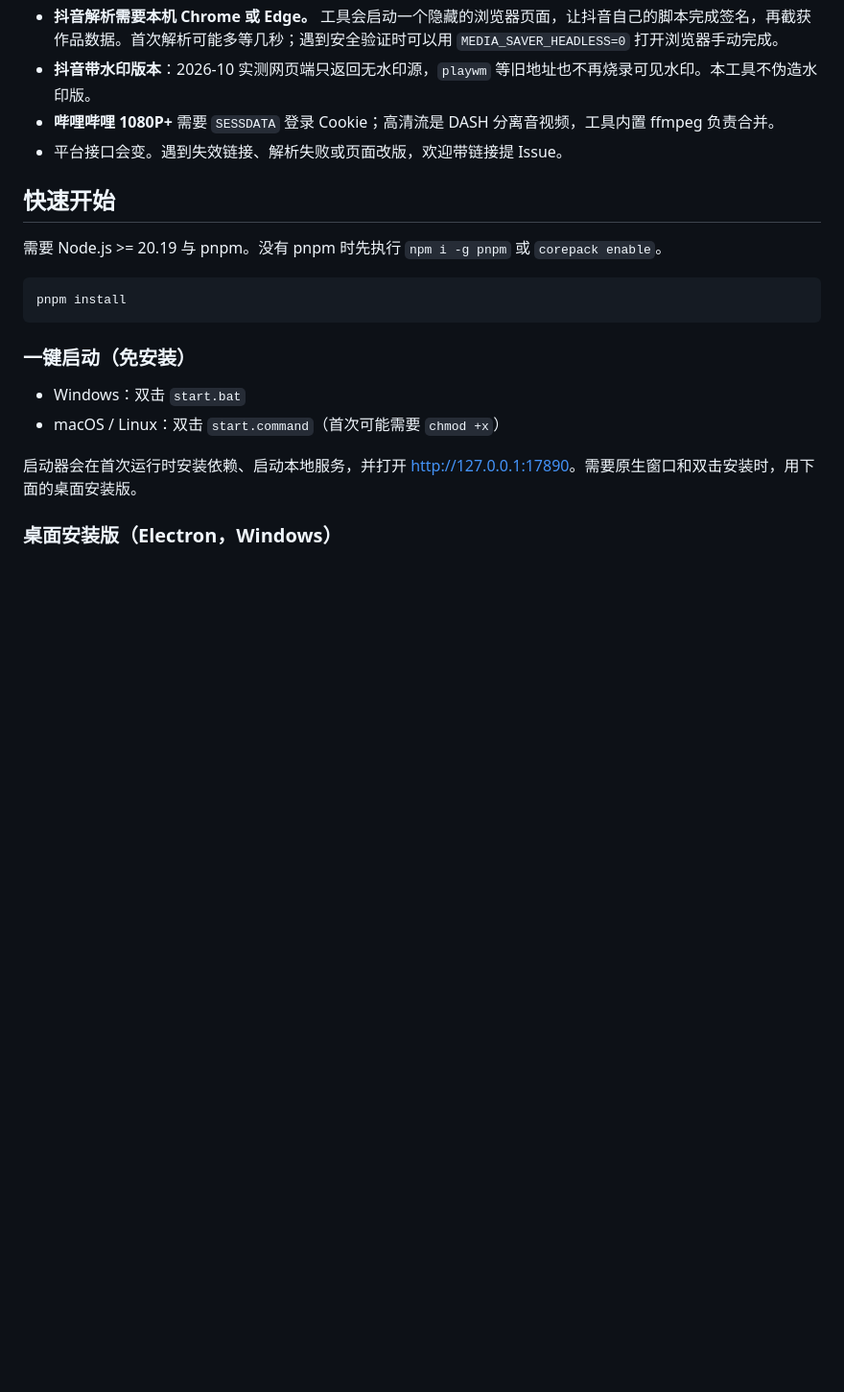
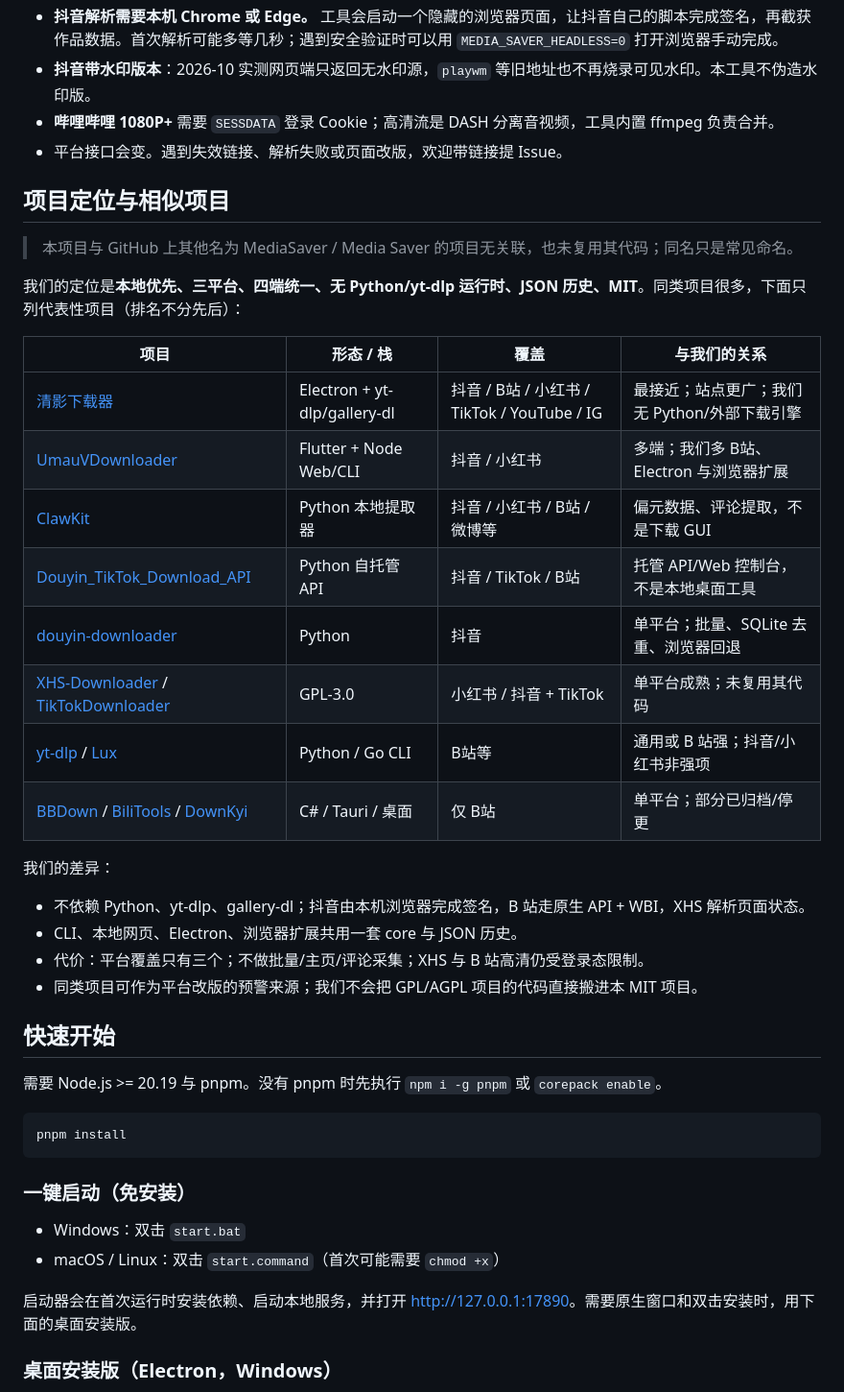
Before and after one commit to Appler-D/media-saver, a Markdown page: README.md, the part around the change. Shown at 96% size. Drawn GitHub-style; blank space fills up the shorter version.

Commit message:
docs: 补充项目定位与相似项目

```diff
--- a/README.md
+++ b/README.md
@@ -18,6 +18,30 @@
 - **抖音带水印版本**：2026-10 实测网页端只返回无水印源，`playwm` 等旧地址也不再烧录可见水印。本工具不伪造水印版。
 - **哔哩哔哩 1080P+** 需要 `SESSDATA` 登录 Cookie；高清流是 DASH 分离音视频，工具内置 ffmpeg 负责合并。
 - 平台接口会变。遇到失效链接、解析失败或页面改版，欢迎带链接提 Issue。
+
+## 项目定位与相似项目
+
+> 本项目与 GitHub 上其他名为 MediaSaver / Media Saver 的项目无关联，也未复用其代码；同名只是常见命名。
+
+我们的定位是**本地优先、三平台、四端统一、无 Python/yt-dlp 运行时、JSON 历史、MIT**。同类项目很多，下面只列代表性项目（排名不分先后）：
+
+| 项目                                                                                                                                             | 形态 / 栈                    | 覆盖                                        | 与我们的关系                                 |
+| ------------------------------------------------------------------------------------------------------------------------------------------------ | ---------------------------- | ------------------------------------------- | -------------------------------------------- |
+| [清影下载器](https://github.com/zhangtt08/multi-platform-video-downloader)                                                                       | Electron + yt-dlp/gallery-dl | 抖音 / B站 / 小红书 / TikTok / YouTube / IG | 最接近；站点更广；我们无 Python/外部下载引擎 |
+| [UmauVDownloader](https://github.com/mcxiaoke/UmaoVDownloader)                                                                                   | Flutter + Node Web/CLI       | 抖音 / 小红书                               | 多端；我们多 B站、Electron 与浏览器扩展      |
+| [ClawKit](https://github.com/JoeyZ1105/clawkit)                                                                                                  | Python 本地提取器            | 抖音 / 小红书 / B站 / 微博等                | 偏元数据、评论提取，不是下载 GUI             |
+| [Douyin_TikTok_Download_API](https://github.com/Evil0ctal/Douyin_TikTok_Download_API)                                                            | Python 自托管 API            | 抖音 / TikTok / B站                         | 托管 API/Web 控制台，不是本地桌面工具        |
+| [douyin-downloader](https://github.com/jiji262/douyin-downloader)                                                                                | Python                       | 抖音                                        | 单平台；批量、SQLite 去重、浏览器回退        |
+| [XHS-Downloader](https://github.com/JoeanAmier/XHS-Downloader) / [TikTokDownloader](https://github.com/JoeanAmier/TikTokDownloader)              | GPL-3.0                      | 小红书 / 抖音 + TikTok                      | 单平台成熟；未复用其代码                     |
+| [yt-dlp](https://github.com/yt-dlp/yt-dlp) / [Lux](https://github.com/iawia002/lux)                                                              | Python / Go CLI              | B站等                                       | 通用或 B 站强；抖音/小红书非强项             |
+| [BBDown](https://github.com/nilaoda/BBDown) / [BiliTools](https://github.com/btjawa/BiliTools) / [DownKyi](https://github.com/leiurayer/downkyi) | C# / Tauri / 桌面            | 仅 B站                                      | 单平台；部分已归档/停更                      |
+
+我们的差异：
+
+- 不依赖 Python、yt-dlp、gallery-dl；抖音由本机浏览器完成签名，B 站走原生 API + WBI，XHS 解析页面状态。
+- CLI、本地网页、Electron、浏览器扩展共用一套 core 与 JSON 历史。
+- 代价：平台覆盖只有三个；不做批量/主页/评论采集；XHS 与 B 站高清仍受登录态限制。
+- 同类项目可作为平台改版的预警来源；我们不会把 GPL/AGPL 项目的代码直接搬进本 MIT 项目。
 
 ## 快速开始
 
```
